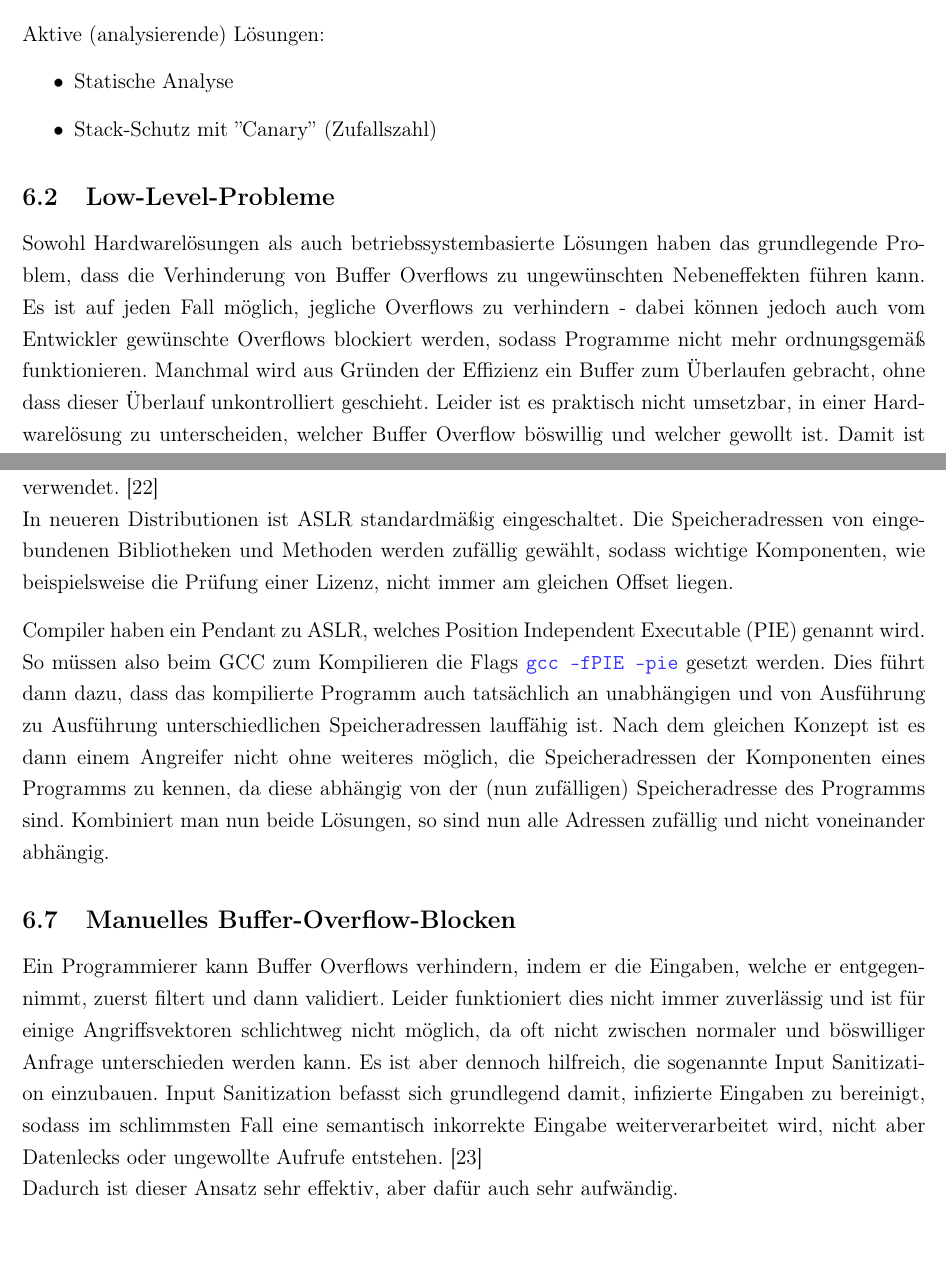
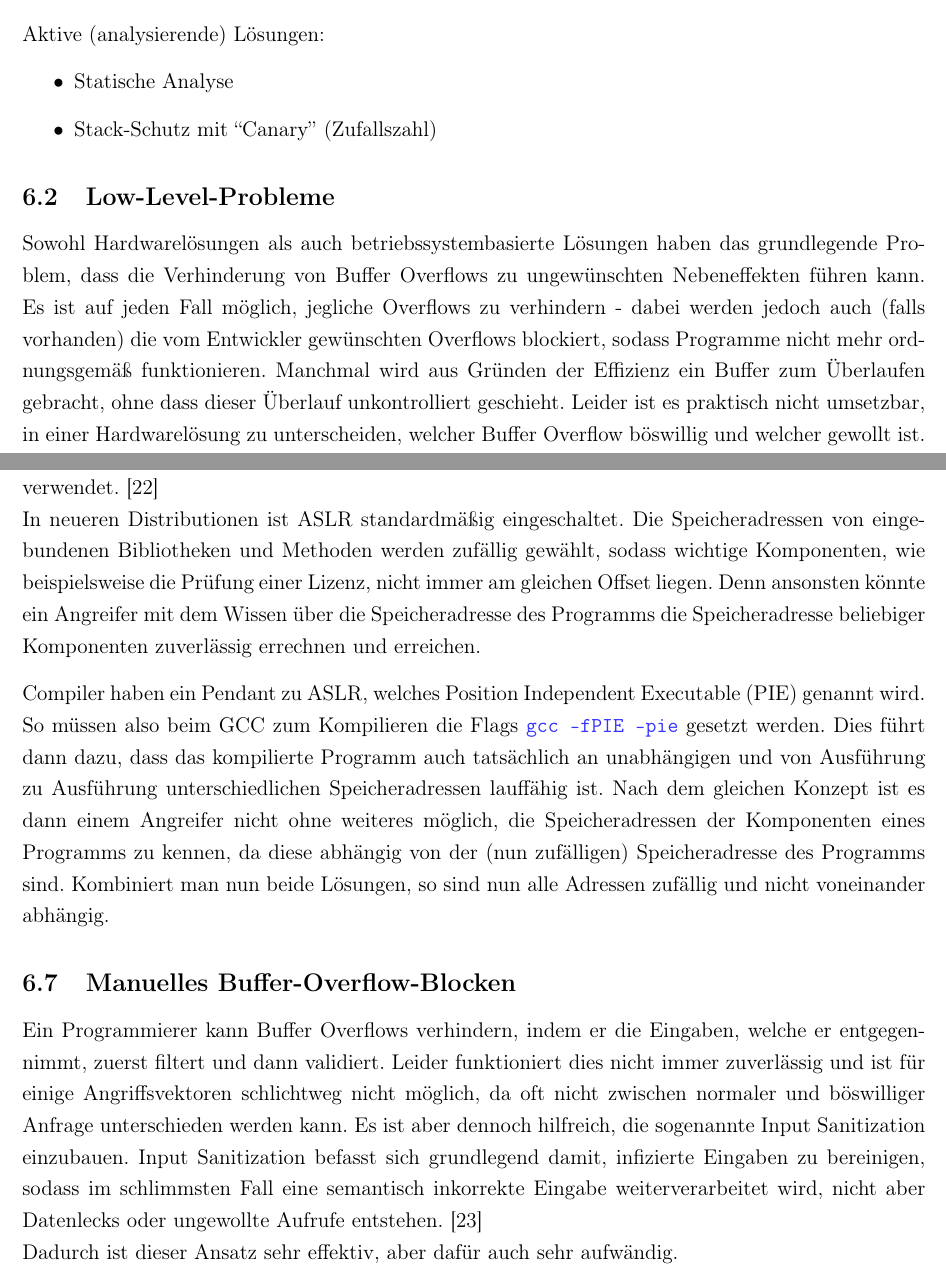
Before and after one commit to JohnMeyerhoff/CyberSecurity, a LaTeX document (abschlussbericht/main.tex, which reads abschlussbericht/countermechanisms.tex): two parts of pages 15 and 17 of 21, joined at a grey line, cut so that both start at the same text. Compiled offline with pdfLaTeX.

Commit message:
update cm

```diff
--- a/abschlussbericht/countermechanisms.tex
+++ b/abschlussbericht/countermechanisms.tex
@@ -27,15 +27,15 @@ Passive Härtung der Programme:
 Aktive (analysierende) Lösungen:
 \begin{itemize}
     \item Statische Analyse
-    \item Stack-Schutz mit ''Canary'' (Zufallszahl)
+    \item Stack-Schutz mit ``Canary'' (Zufallszahl)
 \end{itemize}
 
 \subsection{Low-Level-Probleme}
 Sowohl Hardwarelösungen als auch betriebssystembasierte Lösungen haben
 das grundlegende Problem, dass die Verhinderung von Buffer Overflows zu
 ungewünschten Nebeneffekten führen kann. Es ist auf jeden Fall möglich,
-jegliche Overflows zu verhindern - dabei können jedoch auch vom
-Entwickler gewünschte Overflows blockiert werden, sodass Programme nicht mehr
+jegliche Overflows zu verhindern - dabei werden jedoch auch (falls vorhanden) die vom
+Entwickler gewünschten Overflows blockiert, sodass Programme nicht mehr
 ordnungsgemäß funktionieren. Manchmal wird aus Gründen der Effizienz ein
 Buffer zum Überlaufen gebracht, ohne dass dieser Überlauf unkontrolliert
 geschieht. Leider ist es praktisch nicht umsetzbar, in einer Hardwarelösung
@@ -111,7 +111,9 @@ wird \gls*{aslr}  nicht verwendet. \cite{aslrandrew} \\
 In neueren Distributionen ist \gls*{aslr} standardmäßig eingeschaltet.
 Die Speicheradressen von eingebundenen Bibliotheken und Methoden werden
 zufällig gewählt, sodass wichtige Komponenten, wie beispielsweise die
-Prüfung einer Lizenz, nicht immer am gleichen Offset liegen.
+Prüfung einer Lizenz, nicht immer am gleichen Offset liegen. Denn ansonsten könnte ein Angreifer
+mit dem Wissen über die Speicheradresse des Programms die Speicheradresse beliebiger
+Komponenten zuverlässig errechnen und erreichen.
 
 Compiler haben ein Pendant zu \gls*{aslr}, welches \gls*{pie}
 genannt wird. So müssen also beim GCC zum Kompilieren die Flags \codeline{gcc -fPIE -pie}
@@ -129,7 +131,7 @@ welche er entgegennimmt, zuerst filtert und dann validiert. Leider funktioniert
 dies nicht immer zuverlässig und ist für einige Angriffsvektoren schlichtweg nicht
 möglich, da oft nicht zwischen normaler und böswilliger Anfrage unterschieden werden kann.
 Es ist aber dennoch hilfreich, die sogenannte Input Sanitization einzubauen.
-Input Sanitization befasst sich grundlegend damit, infizierte Eingaben zu bereinigt,
+Input Sanitization befasst sich grundlegend damit, infizierte Eingaben zu bereinigen,
 sodass im schlimmsten Fall eine semantisch inkorrekte Eingabe weiterverarbeitet
 wird, nicht aber Datenlecks oder ungewollte Aufrufe entstehen. \cite{sanitize} \\
 Dadurch ist dieser Ansatz sehr effektiv, aber dafür auch sehr aufwändig.
```
Also changed, not shown: abschlussbericht/main.pdf, abschlussbericht/countermechanisms.tex (4 more changed lines).
